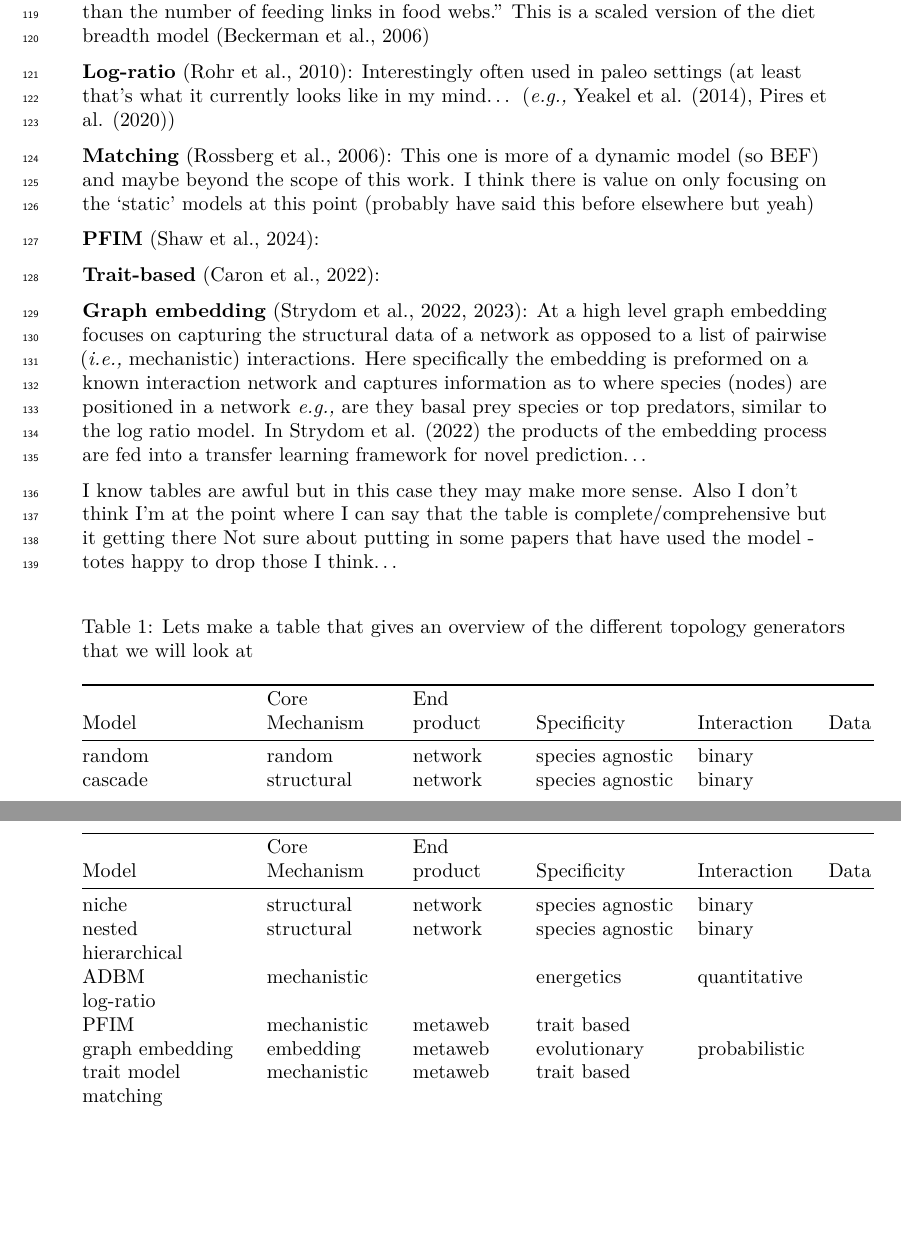
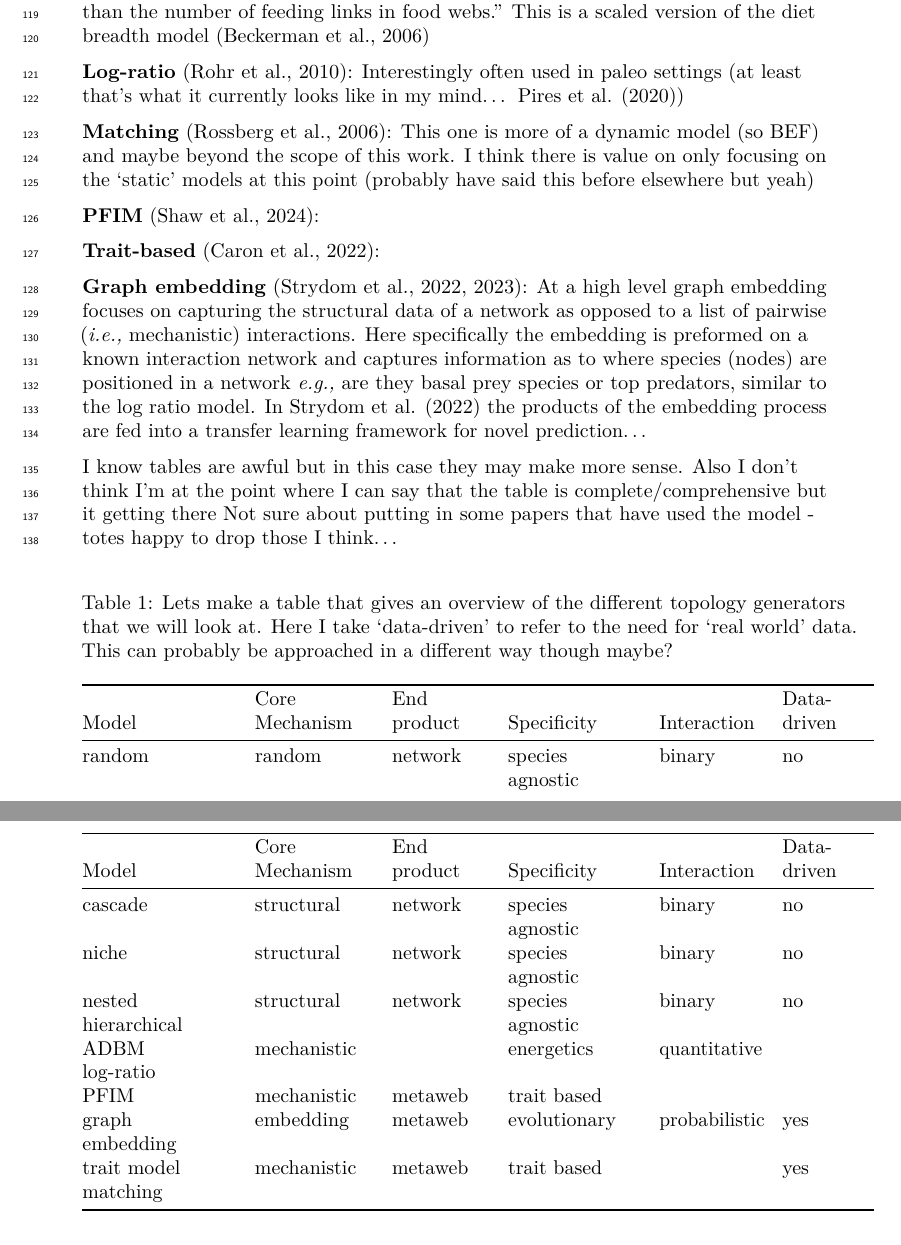
Before and after one commit to BecksLab/ms_t_is_for_topology, a LaTeX document (_tex/index.tex): two parts of pages 4 and 5 of 12, joined at a grey line, cut so that both start at the same text, the shorter picture padded with empty space. Compiled offline with pdfLaTeX.

Commit message:
Built site for gh-pages

```diff
--- a/_tex/index.tex
+++ b/_tex/index.tex
@@ -363,7 +363,7 @@ is a scaled version of the diet breadth model (Beckerman et al., 2006)
 
 \textbf{Log-ratio} (Rohr et al., 2010): Interestingly often used in
 paleo settings (at least that's what it currently looks like in my
-mind\ldots{} (\emph{e.g.,} Yeakel et al. (2014), Pires et al. (2020))
+mind\ldots{} Pires et al. (2020))
 
 \textbf{Matching} (Rossberg et al., 2006): This one is more of a dynamic
 model (so BEF) and maybe beyond the scope of this work. I think there is
@@ -391,15 +391,16 @@ some papers that have used the model - totes happy to drop those I
 think\ldots{}
 
 \begin{longtable}[]{@{}
-  >{\raggedright\arraybackslash}p{(\columnwidth - 10\tabcolsep) * \real{0.2386}}
-  >{\raggedright\arraybackslash}p{(\columnwidth - 10\tabcolsep) * \real{0.1818}}
-  >{\raggedright\arraybackslash}p{(\columnwidth - 10\tabcolsep) * \real{0.1477}}
-  >{\raggedright\arraybackslash}p{(\columnwidth - 10\tabcolsep) * \real{0.2045}}
-  >{\raggedright\arraybackslash}p{(\columnwidth - 10\tabcolsep) * \real{0.1591}}
-  >{\raggedright\arraybackslash}p{(\columnwidth - 10\tabcolsep) * \real{0.0682}}@{}}
+  >{\raggedright\arraybackslash}p{(\columnwidth - 10\tabcolsep) * \real{0.2211}}
+  >{\raggedright\arraybackslash}p{(\columnwidth - 10\tabcolsep) * \real{0.1684}}
+  >{\raggedright\arraybackslash}p{(\columnwidth - 10\tabcolsep) * \real{0.1368}}
+  >{\raggedright\arraybackslash}p{(\columnwidth - 10\tabcolsep) * \real{0.1895}}
+  >{\raggedright\arraybackslash}p{(\columnwidth - 10\tabcolsep) * \real{0.1474}}
+  >{\raggedright\arraybackslash}p{(\columnwidth - 10\tabcolsep) * \real{0.1368}}@{}}
 \caption{Lets make a table that gives an overview of the different
-topology generators that we will look
-at}\label{tbl-history}\tabularnewline
+topology generators that we will look at. Here I take `data-driven' to
+refer to the need for `real world' data. This can probably be approached
+in a different way though maybe?}\label{tbl-history}\tabularnewline
 \toprule\noalign{}
 \begin{minipage}[b]{\linewidth}\raggedright
 Model
@@ -412,7 +413,7 @@ Specificity
 \end{minipage} & \begin{minipage}[b]{\linewidth}\raggedright
 Interaction
 \end{minipage} & \begin{minipage}[b]{\linewidth}\raggedright
-Data
+Data-driven
 \end{minipage} \\
 \midrule\noalign{}
 \endfirsthead
@@ -428,23 +429,23 @@ Specificity
 \end{minipage} & \begin{minipage}[b]{\linewidth}\raggedright
 Interaction
 \end{minipage} & \begin{minipage}[b]{\linewidth}\raggedright
-Data
+Data-driven
 \end{minipage} \\
 \midrule\noalign{}
 \endhead
 \bottomrule\noalign{}
 \endlastfoot
-random & random & network & species agnostic & binary & \\
-cascade & structural & network & species agnostic & binary & \\
-niche & structural & network & species agnostic & binary & \\
-nested hierarchical & structural & network & species agnostic & binary
-& \\
+random & random & network & species agnostic & binary & no \\
+cascade & structural & network & species agnostic & binary & no \\
+niche & structural & network & species agnostic & binary & no \\
+nested hierarchical & structural & network & species agnostic & binary &
+no \\
 ADBM & mechanistic & & energetics & quantitative & \\
 log-ratio & & & & & \\
 PFIM & mechanistic & metaweb & trait based & & \\
-graph embedding & embedding & metaweb & evolutionary & probabilistic
-& \\
-trait model & mechanistic & metaweb & trait based & & \\
+graph embedding & embedding & metaweb & evolutionary & probabilistic &
+yes \\
+trait model & mechanistic & metaweb & trait based & & yes \\
 matching & & & & & \\
 \end{longtable}
 
```
Also changed, not shown: index.pdf, 10 other files.
